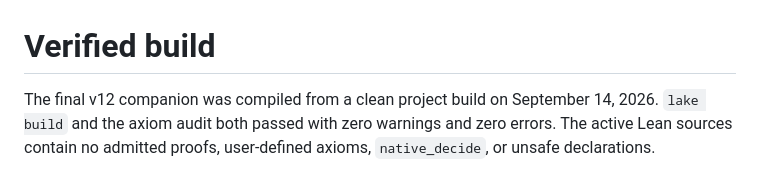
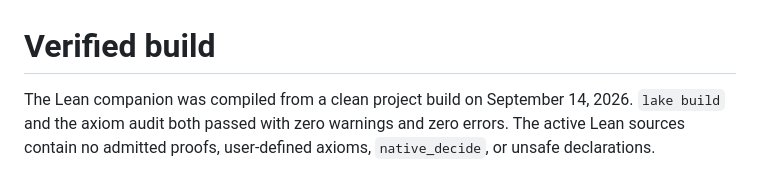
Before and after one commit to MiquelNoguerAlonso/Market-Impact-and-Order-Execution, a Markdown page: lean/COMPILE.md, the part around the change. GitHub-like rendering.

Commit message:
Clarify the Lean companion build record

```diff
--- a/lean/COMPILE.md
+++ b/lean/COMPILE.md
@@ -1,6 +1,6 @@
 # Verified build
 
-The final v12 companion was compiled from a clean project build on September
+The Lean companion was compiled from a clean project build on September
 14, 2026. `lake build` and the axiom audit both passed with zero warnings and
 zero errors. The active Lean sources contain no admitted proofs, user-defined
 axioms, `native_decide`, or unsafe declarations.
```
